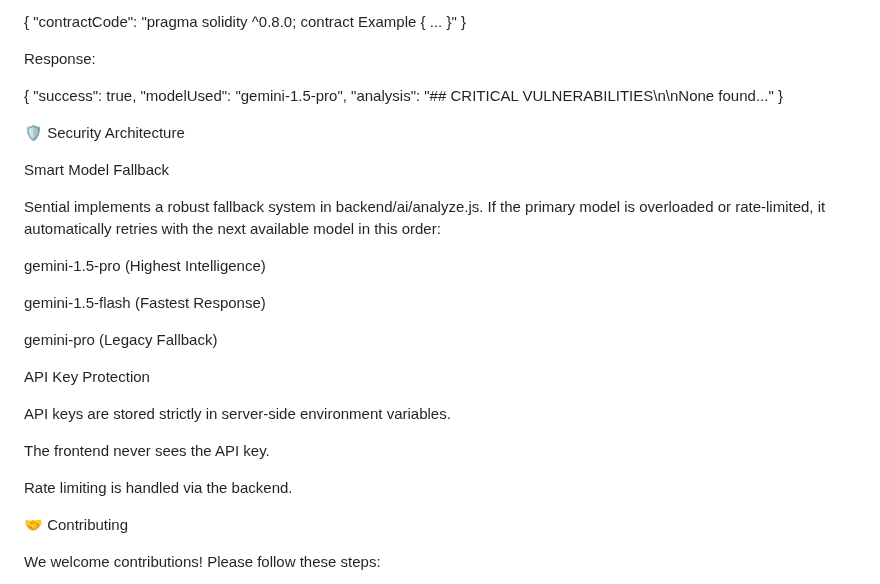
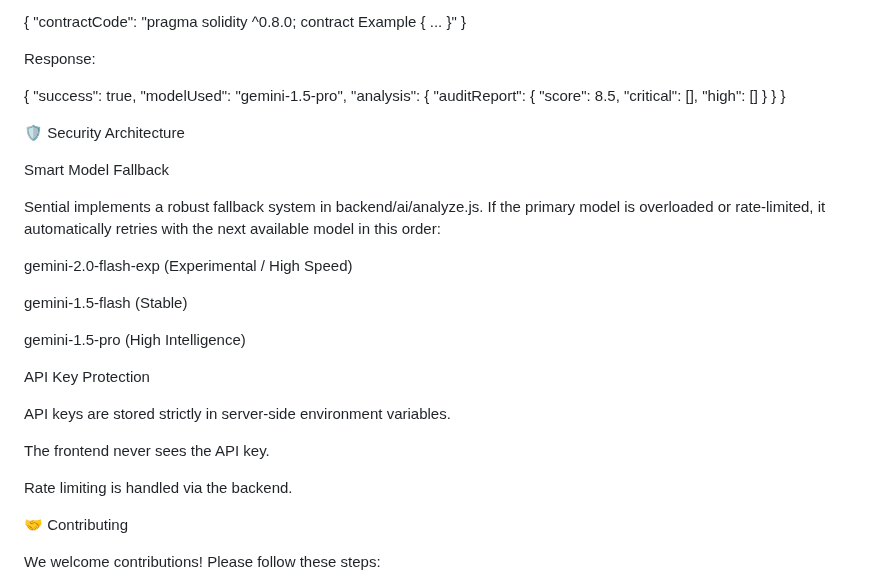
Before and after one commit to grweb3/Sential-ai, a Markdown page: README.md, the part around one of its changes. Rendered like a GitHub page.

```diff
--- a/README.md
+++ b/README.md
@@ -134,7 +178,13 @@ Response:
 {
   "success": true,
   "modelUsed": "gemini-1.5-pro",
-  "analysis": "## CRITICAL VULNERABILITIES\n\nNone found..."
+  "analysis": {
+    "auditReport": {
+      "score": 8.5,
+      "critical": [],
+      "high": []
+    }
+  }
 }
 
 
@@ -144,11 +194,11 @@ Smart Model Fallback
 
 Sential implements a robust fallback system in backend/ai/analyze.js. If the primary model is overloaded or rate-limited, it automatically retries with the next available model in this order:
 
-gemini-1.5-pro (Highest Intelligence)
+gemini-2.0-flash-exp (Experimental / High Speed)
 
-gemini-1.5-flash (Fastest Response)
+gemini-1.5-flash (Stable)
 
-gemini-pro (Legacy Fallback)
+gemini-1.5-pro (High Intelligence)
 
 API Key Protection
 
@@ -157,7 +207,6 @@ API keys are stored strictly in server-side environment variables.
 The frontend never sees the API key.
 
 Rate limiting is handled via the backend.
-
 
 🤝 Contributing
 
```
Also changed, not shown: other parts of README.md (+50 -6 lines).
